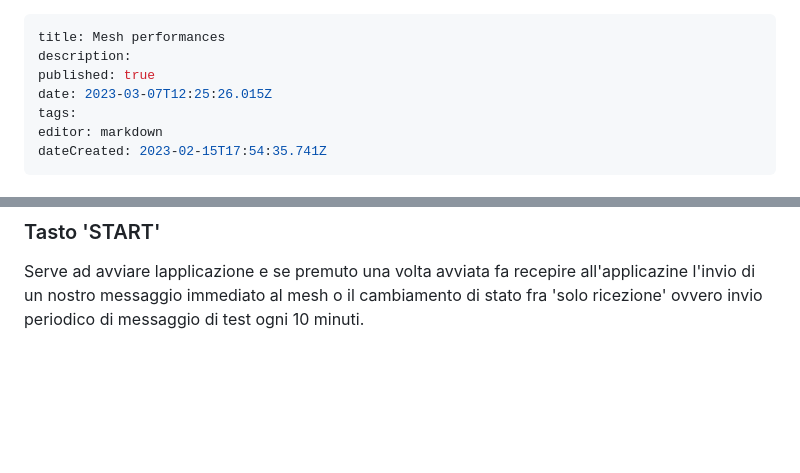
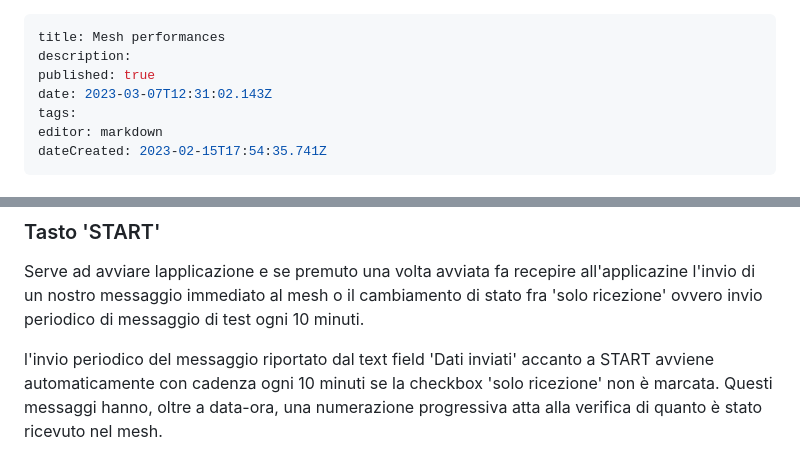
Before and after one commit to iz1kga/iMeshWiki, a Markdown page: reports&tests/mesh_performances.md, 2 parts joined by grey strips. Rendered like a GitHub page; blank space fills up the shorter version.

Commit message:
docs: update reports&tests/mesh_performances

```diff
--- a/reports&tests/mesh_performances.md
+++ b/reports&tests/mesh_performances.md
@@ -2,7 +2,7 @@
 title: Mesh performances
 description:
 published: true
-date: 2023-03-07T12:25:26.015Z
+date: 2023-03-07T12:31:02.143Z
 tags:
 editor: markdown
 dateCreated: 2023-02-15T17:54:35.741Z
@@ -65,3 +65,5 @@ Sono sintetizzati in tempo reale i messaggi di protocollo ricevuti e trasmessi d
 Qui vengono riuportati i messaggi di testo intercorsi nel mesh con riferimenti temporali e indicazione del longname che li ha inviati.
 ### Tasto 'START'
 Serve ad avviare lapplicazione e se premuto una volta avviata fa recepire all'applicazine l'invio di un nostro messaggio immediato al mesh o il cambiamento di stato fra 'solo ricezione' ovvero invio periodico di messaggio di test ogni 10 minuti.
+
+l'invio periodico del messaggio riportato dal text field 'Dati inviati' accanto a START avviene automaticamente con cadenza ogni 10 minuti se la checkbox 'solo ricezione' non è marcata. Questi messaggi hanno, oltre a data-ora, una numerazione progressiva atta alla verifica di quanto è stato ricevuto nel mesh.
```
